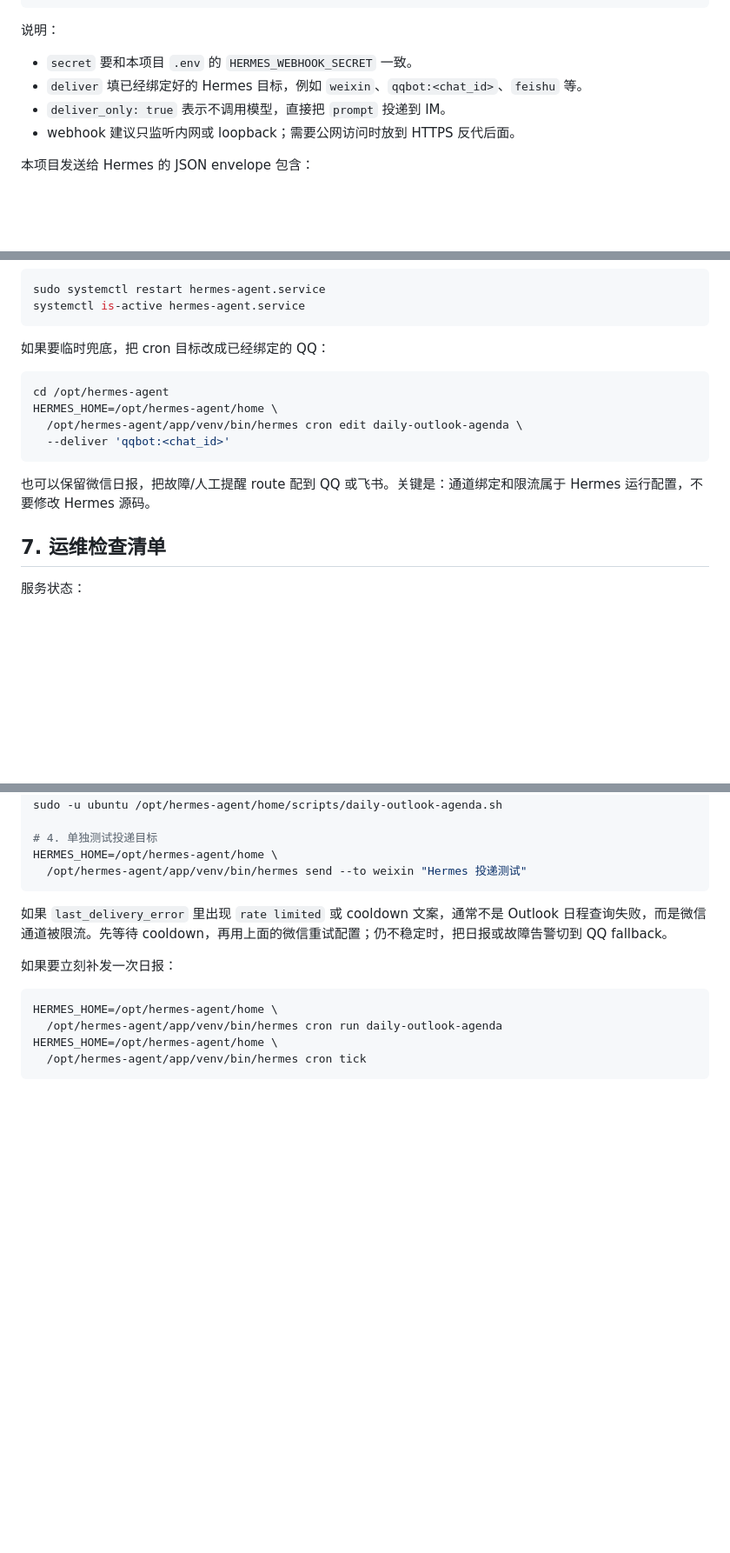
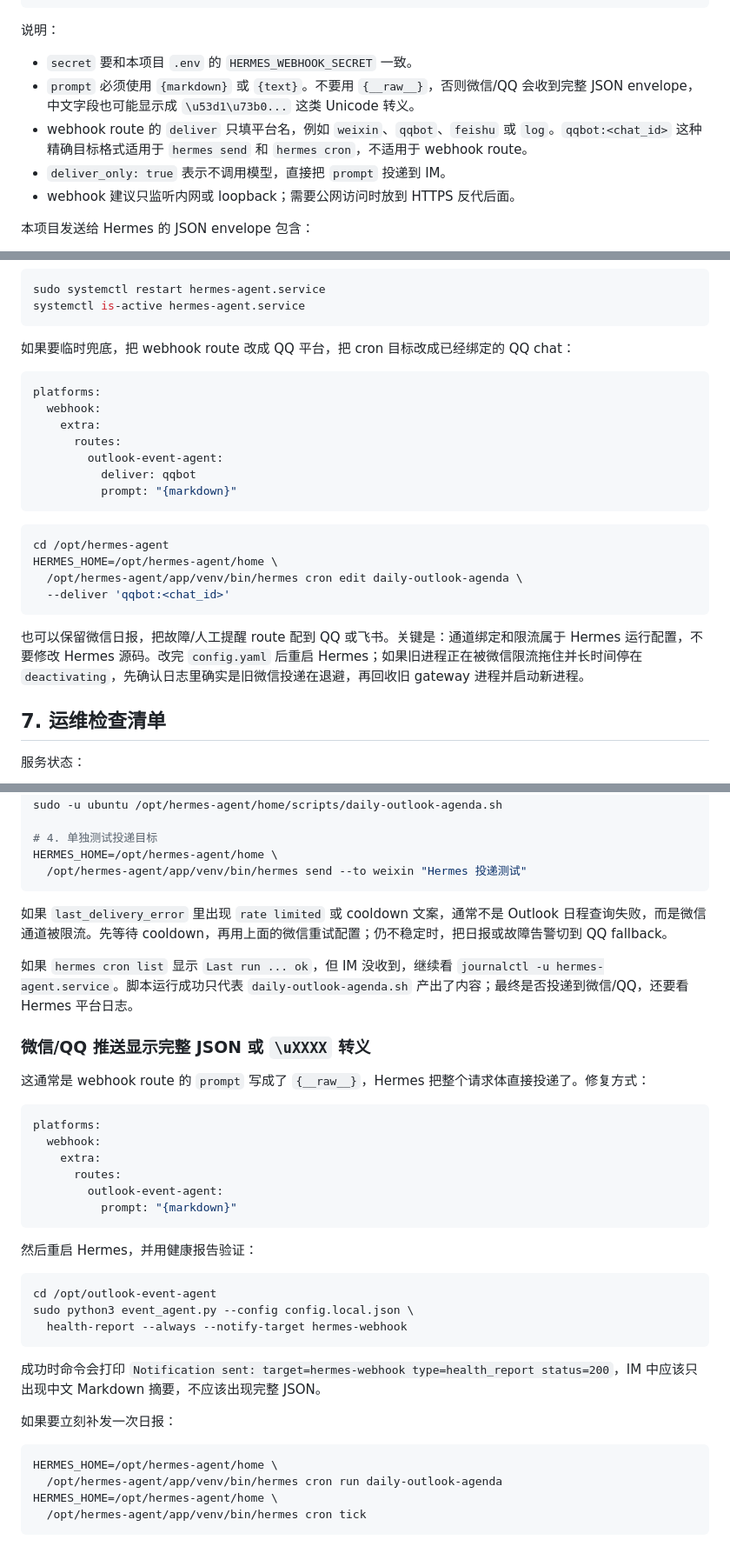
Before and after one commit to whitesweater/outlook-event-automation, a Markdown page: outlook_event_automation/integrations/hermes.md, 3 parts joined by grey strips. Shown at 87% size. GitHub-like rendering; blank space fills up the shorter version.

Commit message:
Document Hermes delivery fallback pitfalls
The production incident showed two Hermes configuration traps: webhook routes must render markdown/text instead of the raw envelope, and route delivery accepts platform names while cron/send can target chat IDs. Recording the distinction keeps future maintenance from reintroducing escaped JSON messages or broken QQ fallback routes.

Constraint: Hermes source remains unmodified; fixes are runtime config plus project handoff documentation.

Rejected: Put route internals on the public Pages homepage | the homepage already explains the user-facing Hermes behavior and the route syntax belongs in the integration manual.

Confidence: high

Scope-risk: narrow

Directive: When changing Hermes routing, verify both webhook health-report delivery and cron daily agenda delivery, because cron script success does not prove final IM delivery.

Tested: Remote services active; health-report webhook returned status=200 after route fix; manual daily-outlook-agenda cron tick succeeded; git diff --check; targeted secret scan.

````diff
--- a/outlook_event_automation/integrations/hermes.md
+++ b/outlook_event_automation/integrations/hermes.md
@@ -208,7 +208,8 @@ platforms:
 说明：
 
 - `secret` 要和本项目 `.env` 的 `HERMES_WEBHOOK_SECRET` 一致。
-- `deliver` 填已经绑定好的 Hermes 目标，例如 `weixin`、`qqbot:<chat_id>`、`feishu` 等。
+- `prompt` 必须使用 `{markdown}` 或 `{text}`。不要用 `{__raw__}`，否则微信/QQ 会收到完整 JSON envelope，中文字段也可能显示成 `\u53d1\u73b0...` 这类 Unicode 转义。
+- webhook route 的 `deliver` 只填平台名，例如 `weixin`、`qqbot`、`feishu` 或 `log`。`qqbot:<chat_id>` 这种精确目标格式适用于 `hermes send` 和 `hermes cron`，不适用于 webhook route。
 - `deliver_only: true` 表示不调用模型，直接把 `prompt` 投递到 IM。
 - webhook 建议只监听内网或 loopback；需要公网访问时放到 HTTPS 反代后面。
 
@@ -490,7 +491,17 @@ sudo systemctl restart hermes-agent.service
 systemctl is-active hermes-agent.service
 ```
 
-如果要临时兜底，把 cron 目标改成已经绑定的 QQ：
+如果要临时兜底，把 webhook route 改成 QQ 平台，把 cron 目标改成已经绑定的 QQ chat：
+
+```yaml
+platforms:
+  webhook:
+    extra:
+      routes:
+        outlook-event-agent:
+          deliver: qqbot
+          prompt: "{markdown}"
+```
 
 ```bash
 cd /opt/hermes-agent
@@ -499,7 +510,7 @@ HERMES_HOME=/opt/hermes-agent/home \
   --deliver 'qqbot:<chat_id>'
 ```
 
-也可以保留微信日报，把故障/人工提醒 route 配到 QQ 或飞书。关键是：通道绑定和限流属于 Hermes 运行配置，不要修改 Hermes 源码。
+也可以保留微信日报，把故障/人工提醒 route 配到 QQ 或飞书。关键是：通道绑定和限流属于 Hermes 运行配置，不要修改 Hermes 源码。改完 `config.yaml` 后重启 Hermes；如果旧进程正在被微信限流拖住并长时间停在 `deactivating`，先确认日志里确实是旧微信投递在退避，再回收旧 gateway 进程并启动新进程。
 
 ## 7. 运维检查清单
 
@@ -606,6 +617,31 @@ HERMES_HOME=/opt/hermes-agent/home \
 
 如果 `last_delivery_error` 里出现 `rate limited` 或 cooldown 文案，通常不是 Outlook 日程查询失败，而是微信通道被限流。先等待 cooldown，再用上面的微信重试配置；仍不稳定时，把日报或故障告警切到 QQ fallback。
 
+如果 `hermes cron list` 显示 `Last run ... ok`，但 IM 没收到，继续看 `journalctl -u hermes-agent.service`。脚本运行成功只代表 `daily-outlook-agenda.sh` 产出了内容；最终是否投递到微信/QQ，还要看 Hermes 平台日志。
+
+### 微信/QQ 推送显示完整 JSON 或 `\uXXXX` 转义
+
+这通常是 webhook route 的 `prompt` 写成了 `{__raw__}`，Hermes 把整个请求体直接投递了。修复方式：
+
+```yaml
+platforms:
+  webhook:
+    extra:
+      routes:
+        outlook-event-agent:
+          prompt: "{markdown}"
+```
+
+然后重启 Hermes，并用健康报告验证：
+
+```bash
+cd /opt/outlook-event-agent
+sudo python3 event_agent.py --config config.local.json \
+  health-report --always --notify-target hermes-webhook
+```
+
+成功时命令会打印 `Notification sent: target=hermes-webhook type=health_report status=200`，IM 中应该只出现中文 Markdown 摘要，不应该出现完整 JSON。
+
 如果要立刻补发一次日报：
 
 ```bash
````
